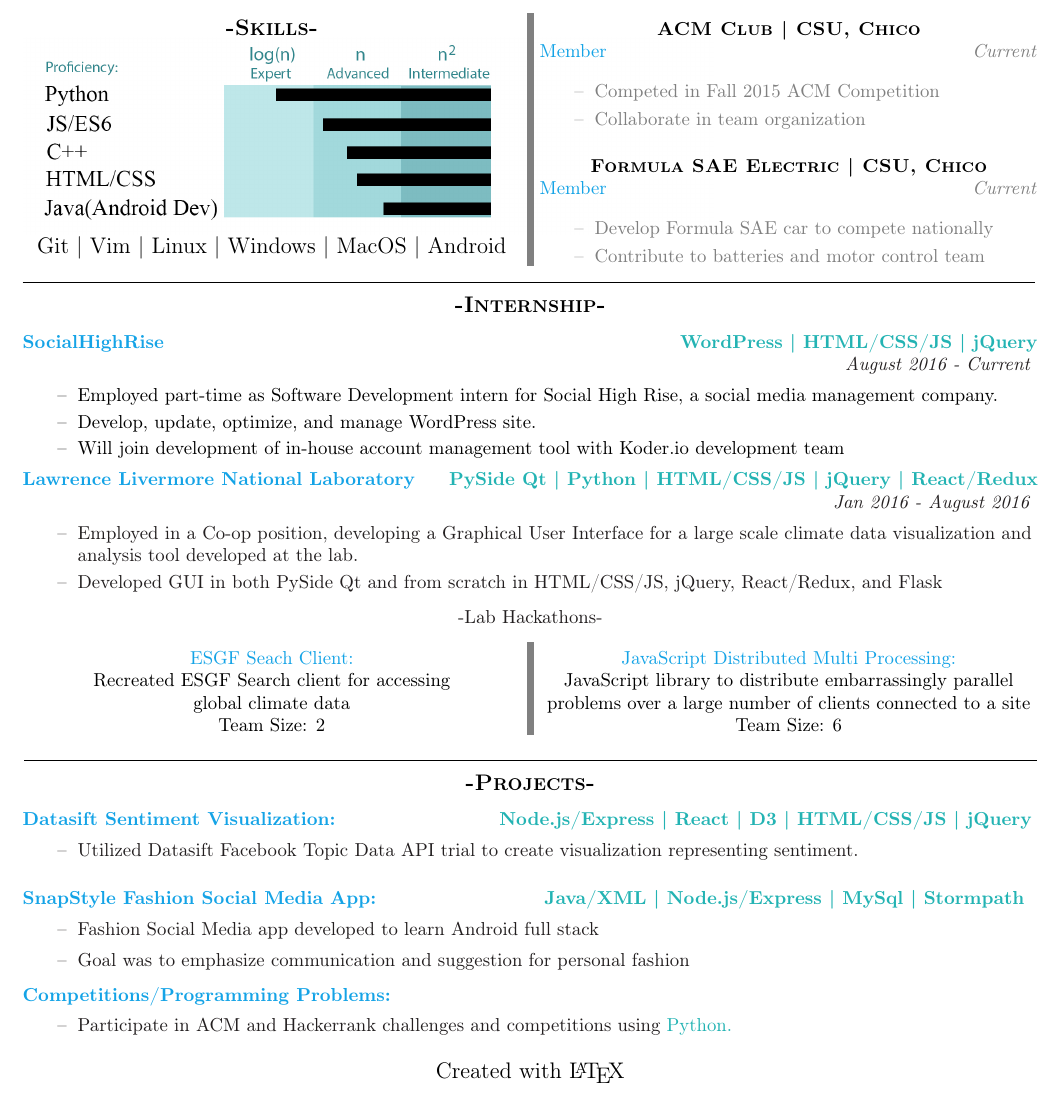
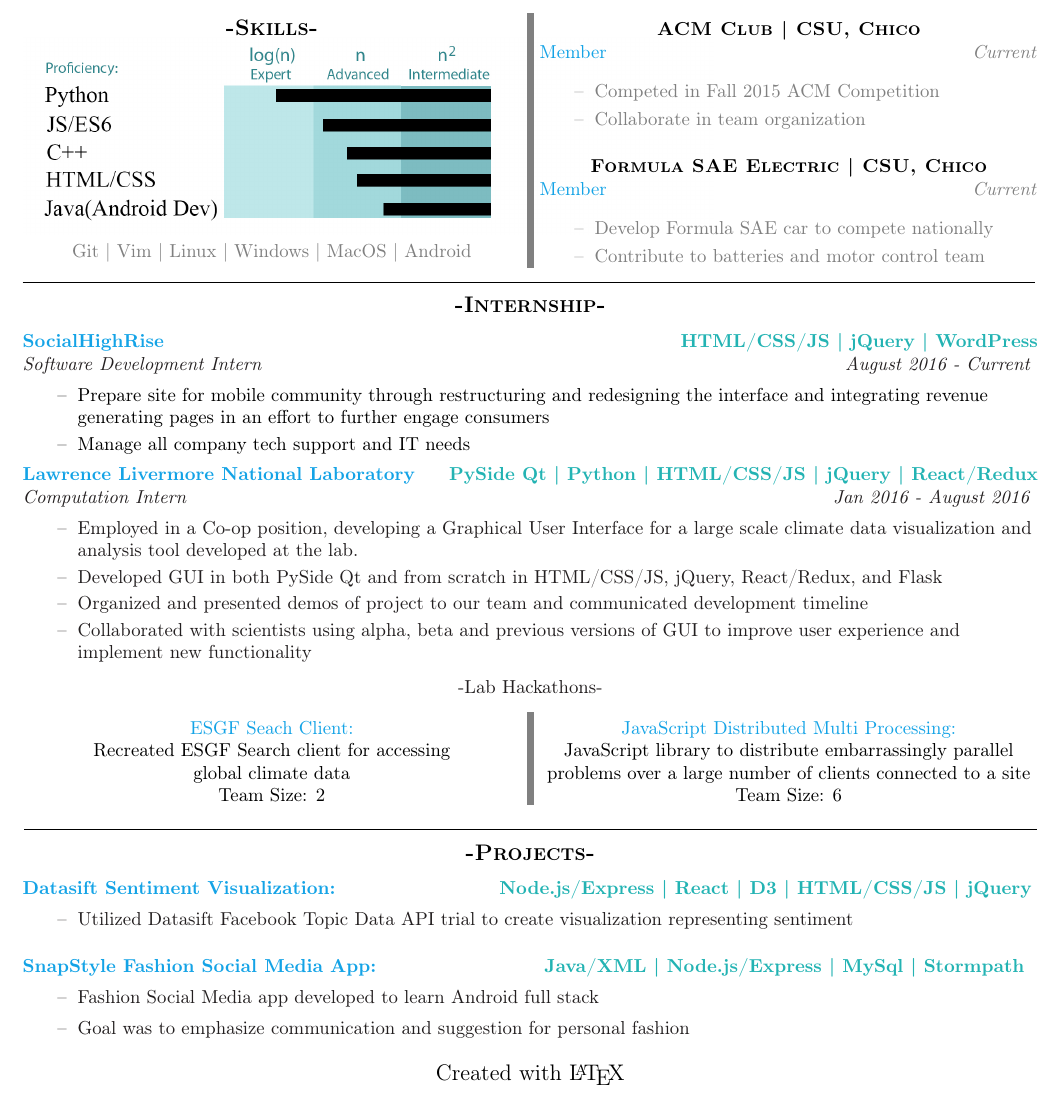
Before and after one commit to sampsonbryce/LatexResume, a LaTeX CV (Resume_Bryce_Sampson_Technical.tex): part of the page, cut so that both start at the same text. Compiled offline with pdfLaTeX.

Commit message:
more minor changes

```diff
--- a/Resume_Bryce_Sampson_Technical.tex
+++ b/Resume_Bryce_Sampson_Technical.tex
@@ -68,11 +68,10 @@
 \textbf{\textsc{-Skills-}}
 \includegraphics[trim={2.8cm 7cm 2cm 2cm},clip]{ResumePic}
 \smallskip
-Git | Vim | Linux | Windows | MacOS | Android
+\footnotesize
+\color{gray}Git | Vim | Linux | Windows | MacOS | Android
 \end{center}
-
 \columnbreak
-
 \center
 \footnotesize
 \color{black}\textsc{\textbf{ACM Club | CSU, Chico}}\\
@@ -107,23 +106,24 @@
 \end{center}
 \begin{footnotesize}
 \flushleft
-\color{Cerulean}\textbf{SocialHighRise}\hfill \color{TealBlue} \textbf{WordPress | HTML/CSS/JS | jQuery} \\ \hfill\color{Black}\textit{August 2016 - Current}
+\color{Cerulean}\textbf{SocialHighRise}\hfill \color{TealBlue} \textbf{HTML/CSS/JS | jQuery | WordPress } \\ \color{Black}\textit{Software Development Intern} \hfill \textit{August 2016 - Current}
 \color{black}
 \begin{itemize}
     \setlength{\itemsep}{0pt}
-	\item Employed part-time as Software Development intern for Social High Rise, a social media management company.
-	\item Develop, update, optimize, and manage WordPress site.
-	\item Will join development of in-house account management tool with Koder.io development team
+	\item Prepare site for mobile community through restructuring and redesigning the interface and integrating revenue generating pages in an effort to further engage consumers
+	\item Manage all company tech support and IT needs
 \end{itemize}
 \color{Cerulean}\textbf{Lawrence Livermore National Laboratory} \color{Black} \hfill
 \color{TealBlue} \textbf{PySide Qt | Python | HTML/CSS/JS | jQuery | React/Redux}\\
-\color{Black} \hfill\textit{Jan 2016 - August 2016}
+\color{Black} \textit{Computation Intern} \hfill\textit{Jan 2016 - August 2016}
 \color{Black}
 \begin{itemize}
     \setlength{\itemsep}{0pt}
 	\item Employed in a Co-op position, developing a Graphical User Interface for a large scale climate data visualization and analysis tool developed at the lab.
 	\item Developed GUI in both PySide Qt and from scratch in HTML/CSS/JS, jQuery, React/Redux, and Flask
-\
+
+	\item Organized and presented demos of project to our team and communicated development timeline
+	\item Collaborated with scientists using alpha, beta and previous versions of GUI to improve user experience and implement new functionality
 \end{itemize}
 
 \center
@@ -159,7 +159,7 @@
 \color{Cerulean}\textbf{Datasift Sentiment Visualization: \hfill \color{TealBlue} Node.js/Express | React | D3 | HTML/CSS/JS | jQuery}
 \color{Black}
 \begin{itemize}
-	\item Utilized Datasift Facebook Topic Data API trial to create visualization representing sentiment.
+	\item Utilized Datasift Facebook Topic Data API trial to create visualization representing sentiment
 \end{itemize}
 \smallskip
 \flushleft
@@ -170,13 +170,6 @@
 	\item Goal was to emphasize communication and suggestion for personal fashion
 \end{itemize}
 \smallskip
-\setlength\parindent{0pt}
-\color{Cerulean}\textbf{Competitions/Programming Problems:}
-\color{Black}
-\begin{itemize}
-	\item Participate in ACM and Hackerrank challenges and competitions using \color{TealBlue}Python.\color{Black}
-\end{itemize}
-\smallskip
 
 \end{footnotesize}
 
```
Also changed, not shown: Resume_Bryce_Sampson_Technical.pdf, 2 other files.
